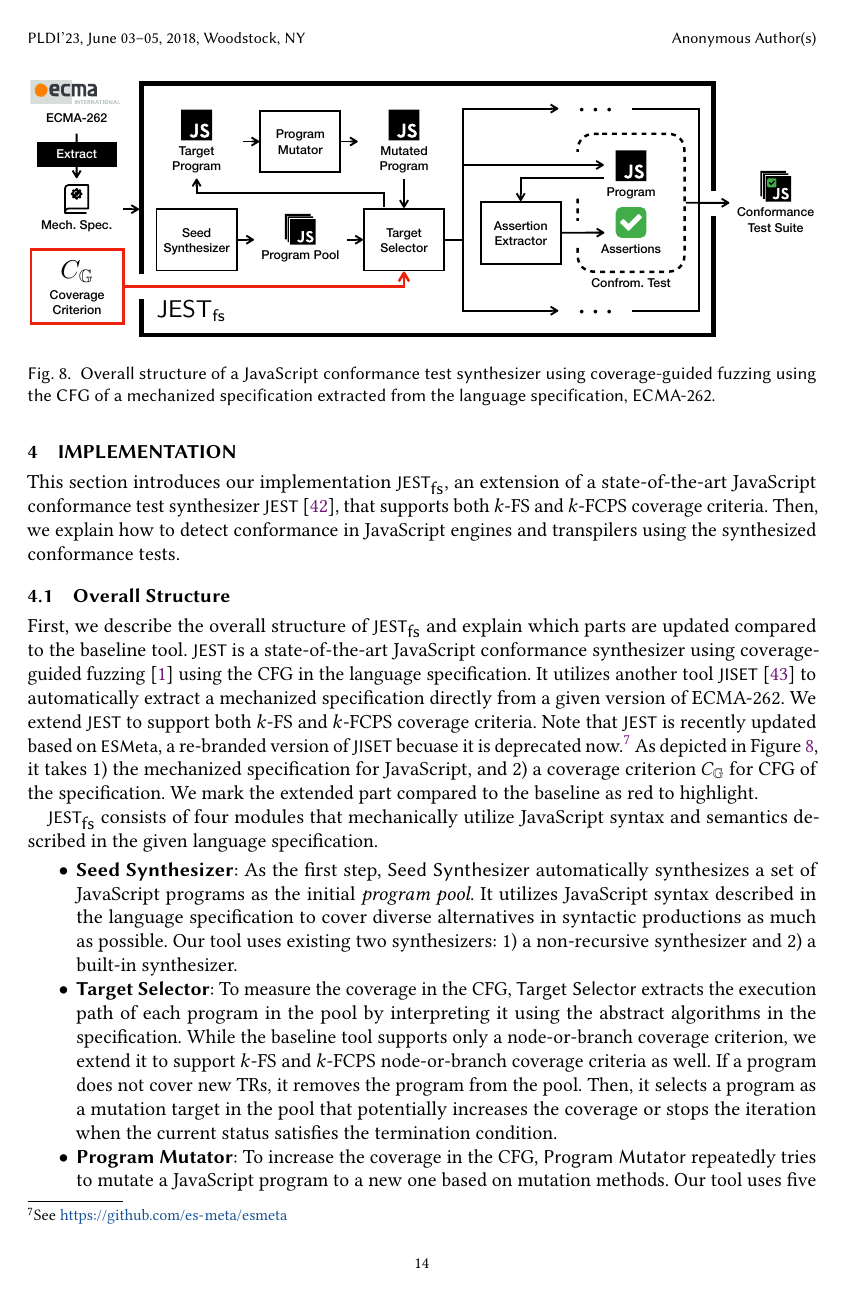
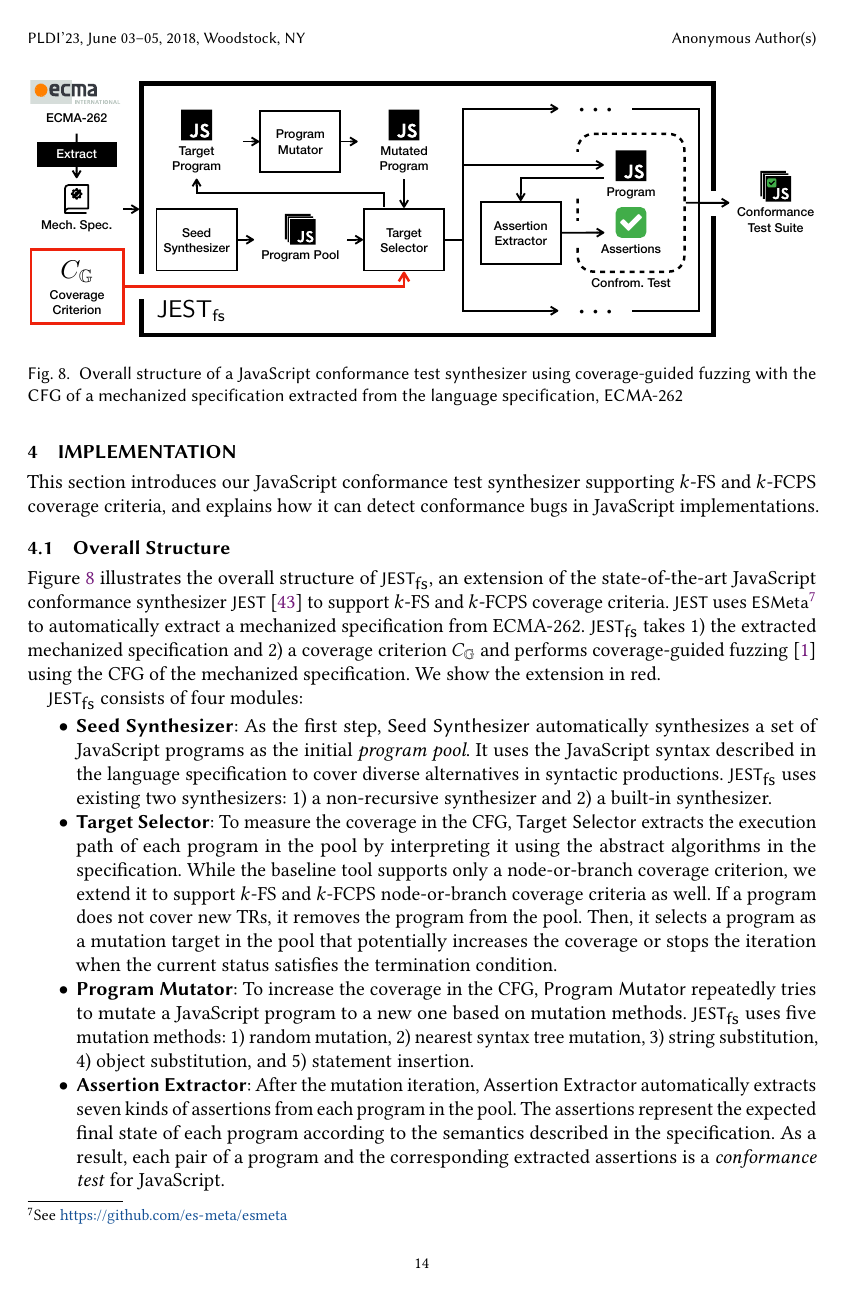
Before and after one commit to kaist-plrg/babel-study, a LaTeX paper (paper/pldi23/main.tex, which reads paper/pldi23/impl.tex): page 14 of 24. Compiled offline with pdfLaTeX.

Commit message:
Till Sec. 4

```diff
--- a/paper/pldi23/impl.tex
+++ b/paper/pldi23/impl.tex
@@ -1,11 +1,8 @@
 \section{Implementation}\label{sec:impl}
 
-This section introduces our implementation $\tool$, an extension of a
-state-of-the-art JavaScript conformance test synthesizer $\jest$~\cite{jest},
-that supports both $k$-FS and $k$-FCPS coverage criteria.
-%
-Then, we explain how to detect conformance in JavaScript engines and transpilers
-using the synthesized conformance tests.
+This section introduces our JavaScript
+conformance test synthesizer supporting $k$-FS and $k$-FCPS coverage criteria,
+and explains how it can detect conformance bugs in JavaScript implementations.
 
 %----------------------------------------%
 %----------------------------------------%
@@ -16,48 +13,35 @@ using the synthesized conformance tests.
   \includegraphics[width=\textwidth]{img/overall}
   \caption{
     Overall structure of a JavaScript conformance test synthesizer using
-    coverage-guided fuzzing using the CFG of a mechanized specification
-    extracted from the language specification, ECMA-262.
+    coverage-guided fuzzing with the CFG of a mechanized specification
+    extracted from the language specification, ECMA-262
   }
   \label{fig:overall}
 \end{figure}
 
+Figure~\ref{fig:overall} illustrates the overall structure of $\tool$,
+an extension of the state-of-the-art JavaScript conformance synthesizer $\jest$~\cite{jiset}
+to support $k$-FS and $k$-FCPS coverage criteria.
+$\jest$ uses $\esmeta$\footnote{
+  See \url{https://github.com/es-meta/esmeta}
+} to automatically extract a mechanized specification from ECMA-262.
+$\tool$ takes 1) the extracted mechanized specification
+and 2) a coverage criterion $\cov{\graph}$ and performs
+coverage-guided fuzzing~\cite{afl} using the CFG of the mechanized specification.
+We show the extension in red.
+
+
 %----------------------------------------%
 
-First, we describe the overall structure of $\tool$ and explain which parts are
-updated compared to the baseline tool.
-%
-$\jest$ is a state-of-the-art JavaScript conformance synthesizer using
-coverage-guided fuzzing~\cite{afl} using the CFG in the language specification.
-%
-It utilizes another tool $\jiset$~\cite{jiset} to automatically extract a
-mechanized specification directly from a given version of ECMA-262.
-%
-We extend $\jest$ to support both $k$-FS and $k$-FCPS coverage criteria.
-%
-Note that $\jest$ is recently updated based on $\esmeta$, a re-branded version
-of $\jiset$ becuase it is deprecated now.\footnote{
-  See \url{https://github.com/es-meta/esmeta}
-}
-%
-As depicted in Figure~\ref{fig:overall}, it takes 1) the mechanized
-specification for JavaScript, and 2) a coverage criterion $\cov{\graph}$ for CFG
-of the specification.
-%
-We mark the extended part compared to the baseline as red to highlight.
 
-$\tool$ consists of four modules that mechanically utilize JavaScript syntax and
-semantics described in the given language specification.
+$\tool$ consists of four modules:
 \begin{itemize}
   \item \textsf{\textbf{Seed Synthesizer}}:
-    %
     As the first step, \textsf{Seed Synthesizer} automatically synthesizes a set
     of JavaScript programs as the initial \textit{program pool}.
-    %
-    It utilizes JavaScript syntax described in the language specification to
-    cover diverse alternatives in syntactic productions as much as possible.
-    %
-    Our tool uses existing two synthesizers: 1) a non-recursive synthesizer and
+    It uses the JavaScript syntax described in the language specification to
+    cover diverse alternatives in syntactic productions.
+    $\tool$ uses existing two synthesizers: 1) a non-recursive synthesizer and
     2) a built-in synthesizer.
     %
   \item \textsf{\textbf{Target Selector}}:
@@ -81,7 +65,7 @@ semantics described in the given language specification.
     To increase the coverage in the CFG, \textsf{Program Mutator} repeatedly
     tries to mutate a JavaScript program to a new one based on mutation methods.
     %
-    Our tool uses five existing mutation methods: 1) a random mutation, 2)
+    $\tool$ uses five mutation methods: 1) random mutation, 2)
     nearest syntax tree mutation, 3) string substitution, 4) object
     substitution, and 5) statement insertion.
     %
```
Also changed, not shown: paper/pldi23/impl.tex (40 more changed lines).
